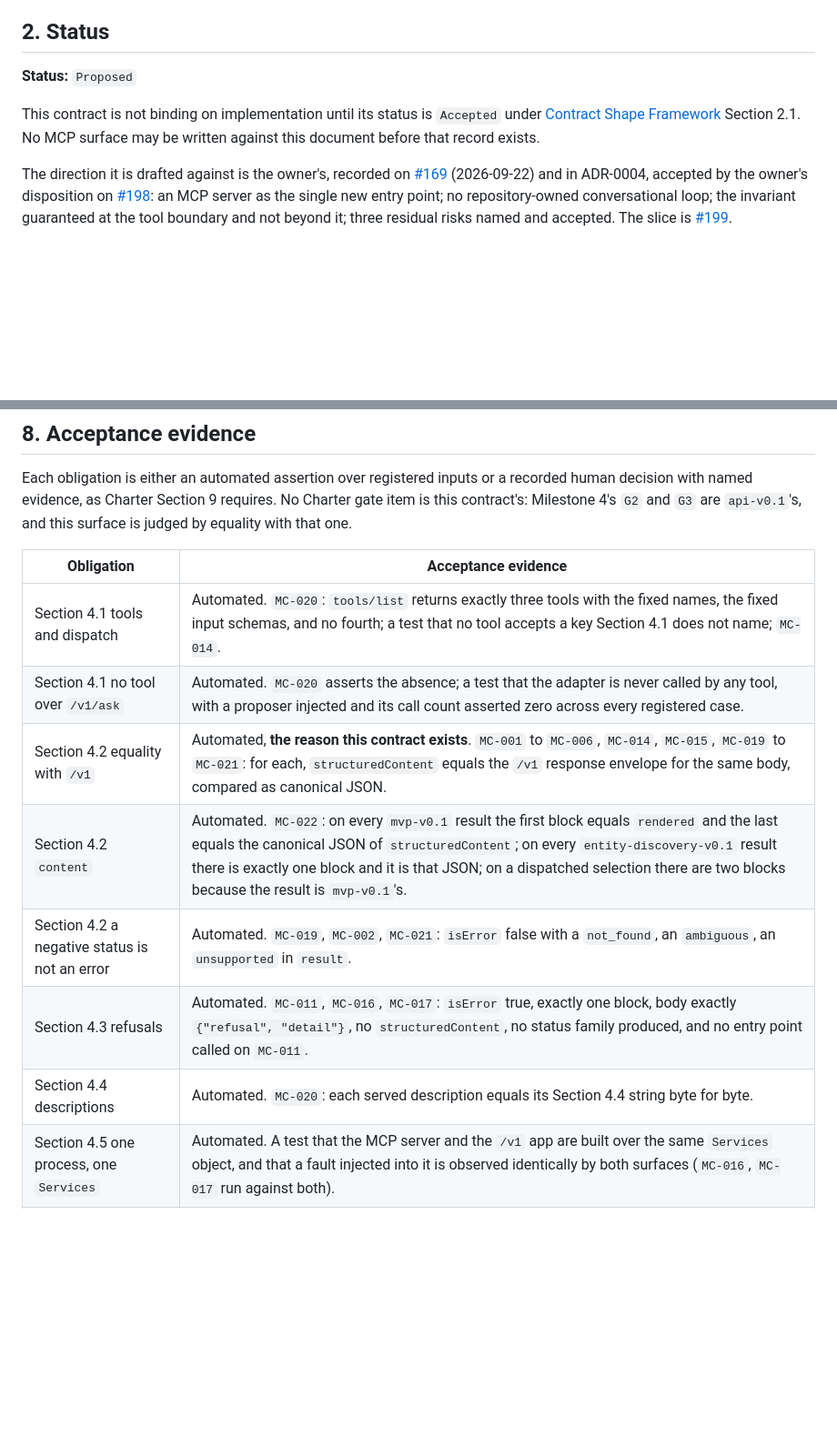
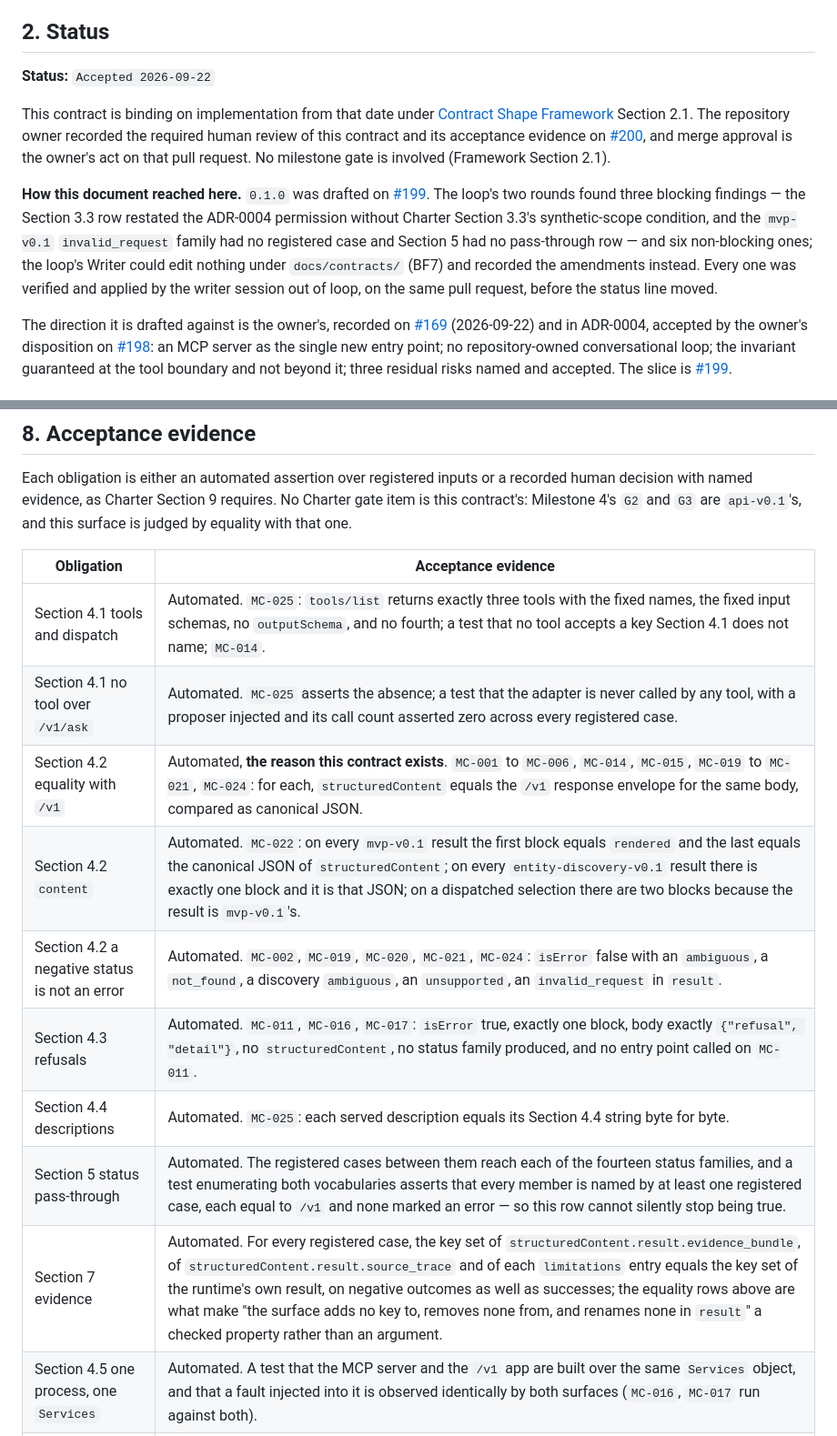
Before and after one commit to OKJ1105/evidence-first-rag, a Markdown page: docs/contracts/mcp-v0.1.md, 2 parts joined by grey strips. Shown at 91% size. GitHub-like rendering; blank space fills up the shorter version.

```diff
--- a/docs/contracts/mcp-v0.1.md
+++ b/docs/contracts/mcp-v0.1.md
@@ -12,9 +12,11 @@ It is a **separate document from all three, not an amendment to any.** `mvp-v0.1
 
 ## 2. Status
 
-**Status:** `Proposed`
+**Status:** `Accepted 2026-09-22`
 
-This contract is not binding on implementation until its status is `Accepted` under [Contract Shape Framework](README.md) Section 2.1. No MCP surface may be written against this document before that record exists.
+This contract is binding on implementation from that date under [Contract Shape Framework](README.md) Section 2.1. The repository owner recorded the required human review of this contract and its acceptance evidence on [#200](https://github.com/OKJ1105/evidence-first-rag/pull/200#issuecomment-5775823750), and merge approval is the owner's act on that pull request. No milestone gate is involved (Framework Section 2.1).
+
+**How this document reached here.** `0.1.0` was drafted on [#199](https://github.com/OKJ1105/evidence-first-rag/issues/199). The loop's two rounds found three blocking findings — the Section 3.3 row restated the ADR-0004 permission without Charter Section 3.3's synthetic-scope condition, and the `mvp-v0.1` `invalid_request` family had no registered case and Section 5 had no pass-through row — and six non-blocking ones; the loop's Writer could edit nothing under `docs/contracts/` (BF7) and recorded the amendments instead. Every one was verified and applied by the writer session out of loop, on the same pull request, before the status line moved.
 
 The direction it is drafted against is the owner's, recorded on [#169](https://github.com/OKJ1105/evidence-first-rag/issues/169) (2026-09-22) and in ADR-0004, accepted by the owner's disposition on [#198](https://github.com/OKJ1105/evidence-first-rag/pull/198): an MCP server as the single new entry point; no repository-owned conversational loop; the invariant guaranteed at the tool boundary and not beyond it; three residual risks named and accepted. The slice is [#199](https://github.com/OKJ1105/evidence-first-rag/issues/199).
 
@@ -182,13 +185,15 @@ Each obligation is either an automated assertion over registered inputs or a rec
 
 | Obligation | Acceptance evidence |
 | --- | --- |
-| Section 4.1 tools and dispatch | Automated. `MC-020`: `tools/list` returns exactly three tools with the fixed names, the fixed input schemas, and no fourth; a test that no tool accepts a key Section 4.1 does not name; `MC-014`. |
-| Section 4.1 no tool over `/v1/ask` | Automated. `MC-020` asserts the absence; a test that the adapter is never called by any tool, with a proposer injected and its call count asserted zero across every registered case. |
-| Section 4.2 equality with `/v1` | Automated, **the reason this contract exists**. `MC-001` to `MC-006`, `MC-014`, `MC-015`, `MC-019` to `MC-021`: for each, `structuredContent` equals the `/v1` response envelope for the same body, compared as canonical JSON. |
+| Section 4.1 tools and dispatch | Automated. `MC-025`: `tools/list` returns exactly three tools with the fixed names, the fixed input schemas, no `outputSchema`, and no fourth; a test that no tool accepts a key Section 4.1 does not name; `MC-014`. |
+| Section 4.1 no tool over `/v1/ask` | Automated. `MC-025` asserts the absence; a test that the adapter is never called by any tool, with a proposer injected and its call count asserted zero across every registered case. |
+| Section 4.2 equality with `/v1` | Automated, **the reason this contract exists**. `MC-001` to `MC-006`, `MC-014`, `MC-015`, `MC-019` to `MC-021`, `MC-024`: for each, `structuredContent` equals the `/v1` response envelope for the same body, compared as canonical JSON. |
 | Section 4.2 `content` | Automated. `MC-022`: on every `mvp-v0.1` result the first block equals `rendered` and the last equals the canonical JSON of `structuredContent`; on every `entity-discovery-v0.1` result there is exactly one block and it is that JSON; on a dispatched selection there are two blocks because the result is `mvp-v0.1`'s. |
-| Section 4.2 a negative status is not an error | Automated. `MC-019`, `MC-002`, `MC-021`: `isError` false with a `not_found`, an `ambiguous`, an `unsupported` in `result`. |
+| Section 4.2 a negative status is not an error | Automated. `MC-002`, `MC-019`, `MC-020`, `MC-021`, `MC-024`: `isError` false with an `ambiguous`, a `not_found`, a discovery `ambiguous`, an `unsupported`, an `invalid_request` in `result`. |
 | Section 4.3 refusals | Automated. `MC-011`, `MC-016`, `MC-017`: `isError` true, exactly one block, body exactly `{"refusal", "detail"}`, no `structuredContent`, no status family produced, and no entry point called on `MC-011`. |
-| Section 4.4 descriptions | Automated. `MC-020`: each served description equals its Section 4.4 string byte for byte. |
+| Section 4.4 descriptions | Automated. `MC-025`: each served description equals its Section 4.4 string byte for byte. |
+| Section 5 status pass-through | Automated. The registered cases between them reach each of the fourteen status families, and a test enumerating both vocabularies asserts that every member is named by at least one registered case, each equal to `/v1` and none marked an error — so this row cannot silently stop being true. |
+| Section 7 evidence | Automated. For every registered case, the key set of `structuredContent.result.evidence_bundle`, of `structuredContent.result.source_trace` and of each `limitations` entry equals the key set of the runtime's own result, on negative outcomes as well as successes; the equality rows above are what make "the surface adds no key to, removes none from, and renames none in `result`" a checked property rather than an argument. |
 | Section 4.5 one process, one `Services` | Automated. A test that the MCP server and the `/v1` app are built over the same `Services` object, and that a fault injected into it is observed identically by both surfaces (`MC-016`, `MC-017` run against both). |
 | Section 4.5 tools only | Automated. `MC-023`: the initialization result declares tools and no other capability; the server name and version are this contract's. |
 | Section 4.6 one entry-point call per tool call | Automated. A test over every tool that exactly one entry-point call occurs per tool call, `MC-003` included, where the whole path is three tool calls and three entry-point calls. |
```
Also changed, not shown: other parts of docs/contracts/mcp-v0.1.md (+15 -12 lines).
